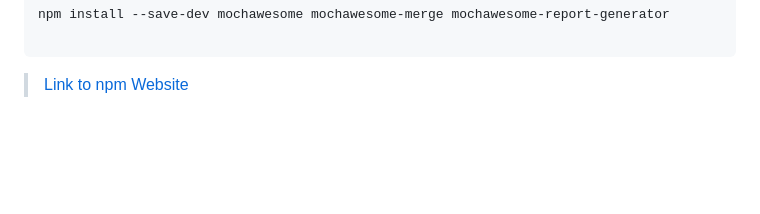
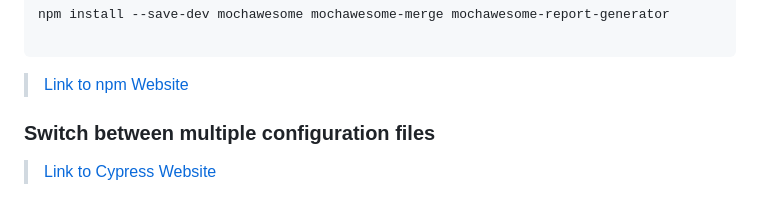
Before and after one commit to alex197925/cypress-test-website, a Markdown page: README.md, the part around the change. GitHub-like rendering; blank space fills up the shorter version.

````diff
--- a/README.md
+++ b/README.md
@@ -258,3 +258,7 @@ npm install --save-dev mochawesome mochawesome-merge mochawesome-report-generato
 ```
 
 > [Link to npm Website](https://www.npmjs.com/package/mochawesome-report-generator)
+
+### Switch between multiple configuration files
+
+> [Link to Cypress Website](https://docs.cypress.io/api/plugins/configuration-api#Switch-between-multiple-configuration-files)
````
